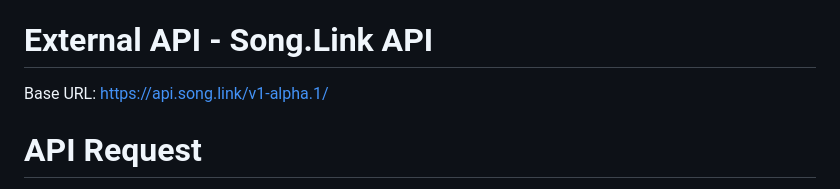
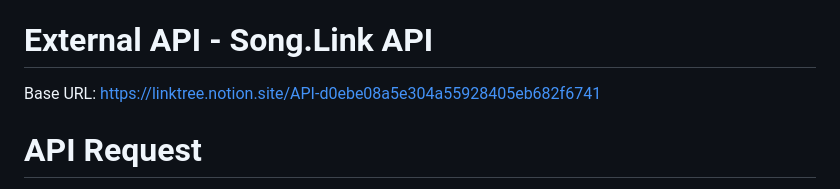
Before and after one commit to emilyaraniva/FInalINST377, a Markdown page: README.md, the part around the change. GitHub-like rendering.

```diff
--- a/README.md
+++ b/README.md
@@ -29,7 +29,7 @@ This section provides an overview of the APIs used in this application, includin
 
 # External API - Song.Link API
 
-Base URL: https://api.song.link/v1-alpha.1/
+Base URL: https://linktree.notion.site/API-d0ebe08a5e304a55928405eb682f6741
 
 # API Request
 The application makes a GET request to the song.link API to fetch song data from music platforms (e.g., Spotify, Apple Music). The request includes the following parameters:
```
